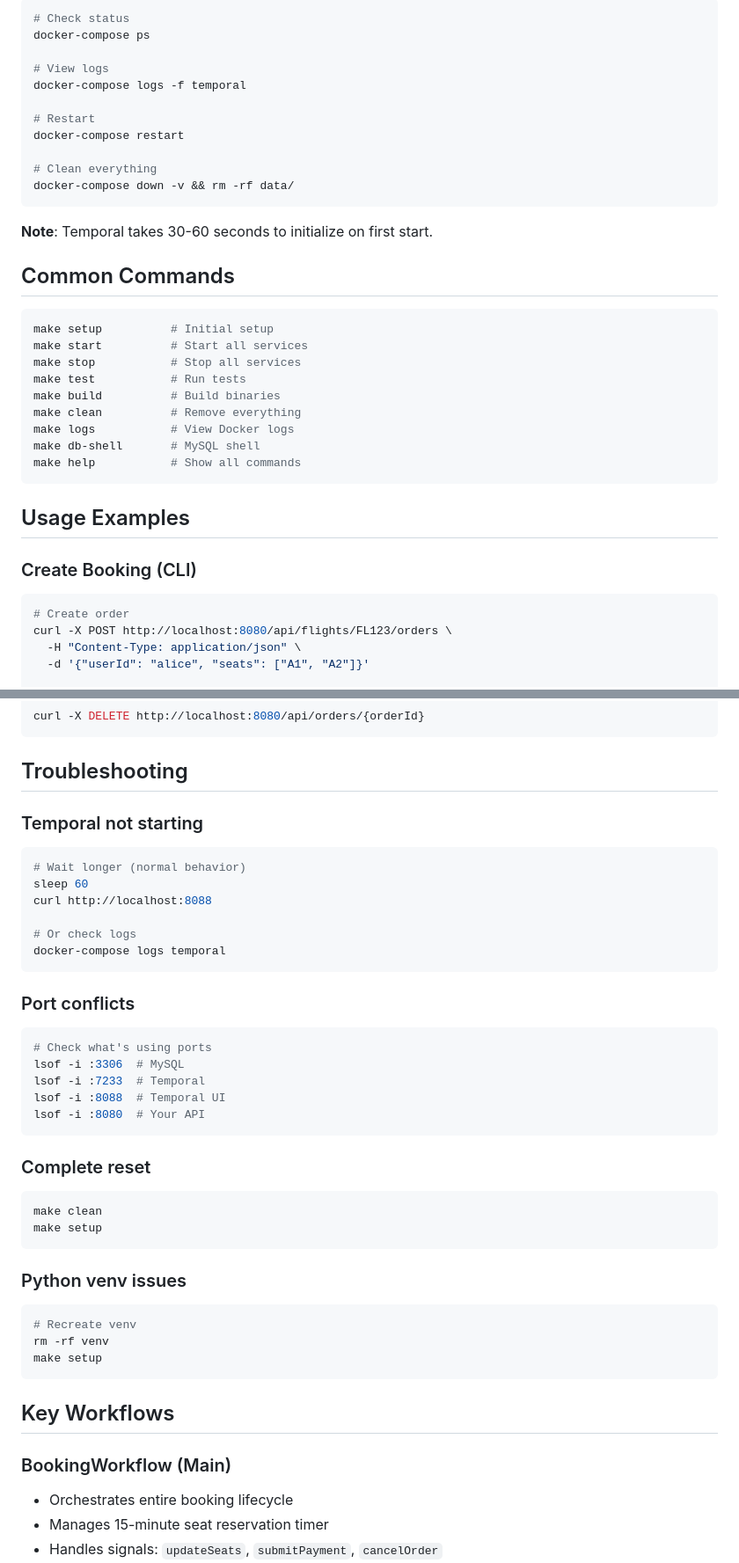
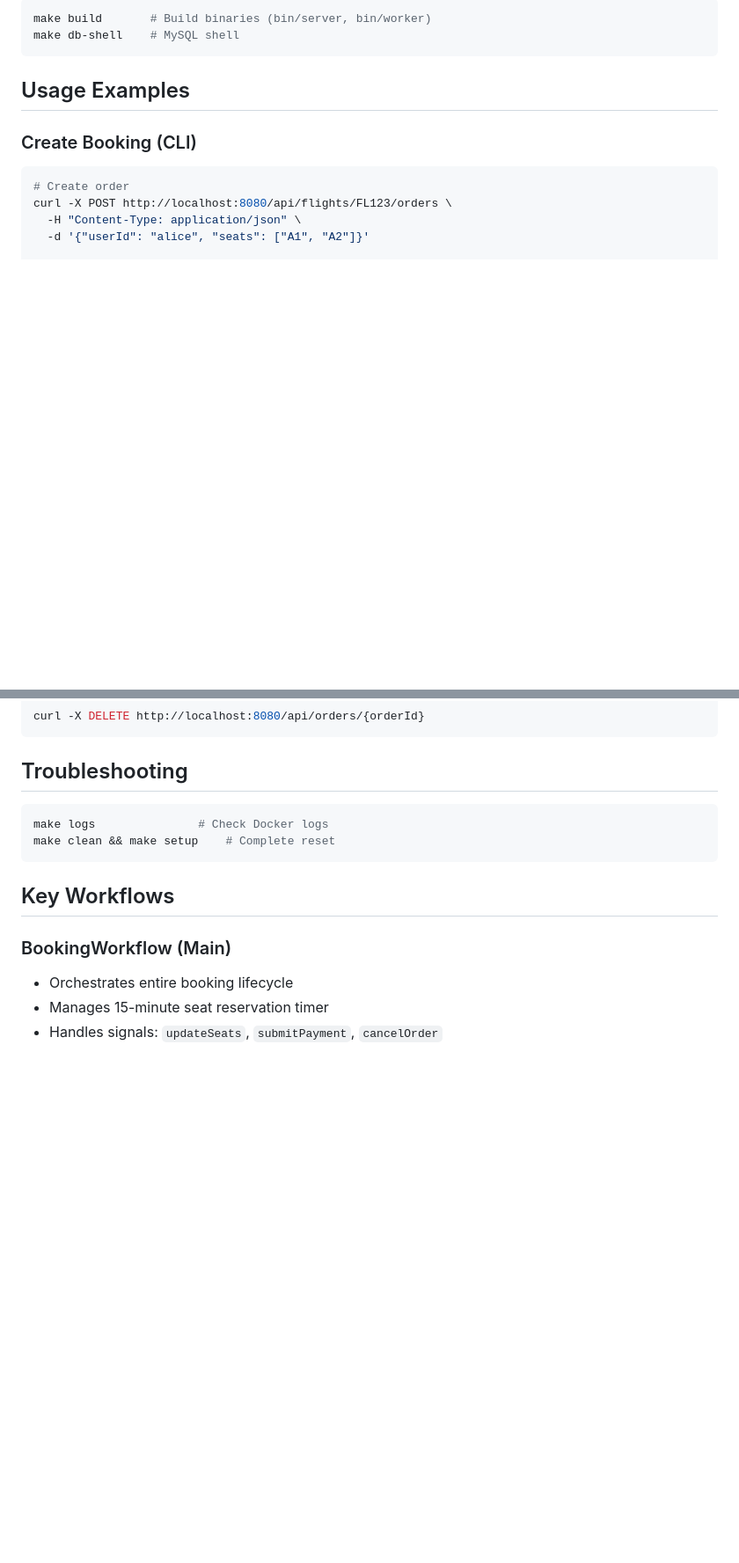
Before and after one commit to sdafni/flight_ex, a Markdown page: README.md, 2 parts joined by grey strips. Shown: that part at 88% size. Rendered like a GitHub page; blank space fills up the shorter version.

````diff
--- a/README.md
+++ b/README.md
@@ -172,32 +114,7 @@ make db-shell  # Opens MySQL shell
 
 ```bash
-# Check status
-docker-compose ps
-
-# View logs
-docker-compose logs -f temporal
-
-# Restart
-docker-compose restart
-
-# Clean everything
-docker-compose down -v && rm -rf data/
-```
-
-**Note**: Temporal takes 30-60 seconds to initialize on first start.
-
-## Common Commands
-
-```bash
-make setup          # Initial setup
-make start          # Start all services
-make stop           # Stop all services
-make test           # Run tests
-make build          # Build binaries
-make clean          # Remove everything
-make logs           # View Docker logs
-make db-shell       # MySQL shell
-make help           # Show all commands
+make build       # Build binaries (bin/server, bin/worker)
+make db-shell    # MySQL shell
 ```
 
 ## Usage Examples
@@ -232,36 +149,9 @@ curl -X DELETE http://localhost:8080/api/orders/{orderId}
 
 ## Troubleshooting
 
-### Temporal not starting
 ```bash
-# Wait longer (normal behavior)
-sleep 60
-curl http://localhost:8088
-
-# Or check logs
-docker-compose logs temporal
-```
-
-### Port conflicts
-```bash
-# Check what's using ports
-lsof -i :3306  # MySQL
-lsof -i :7233  # Temporal
-lsof -i :8088  # Temporal UI
-lsof -i :8080  # Your API
-```
-
-### Complete reset
-```bash
-make clean
-make setup
-```
-
-### Python venv issues
-```bash
-# Recreate venv
-rm -rf venv
-make setup
+make logs               # Check Docker logs
+make clean && make setup    # Complete reset
 ```
 
 ## Key Workflows
````
Also changed, not shown: other parts of README.md (+9 -89 lines).
